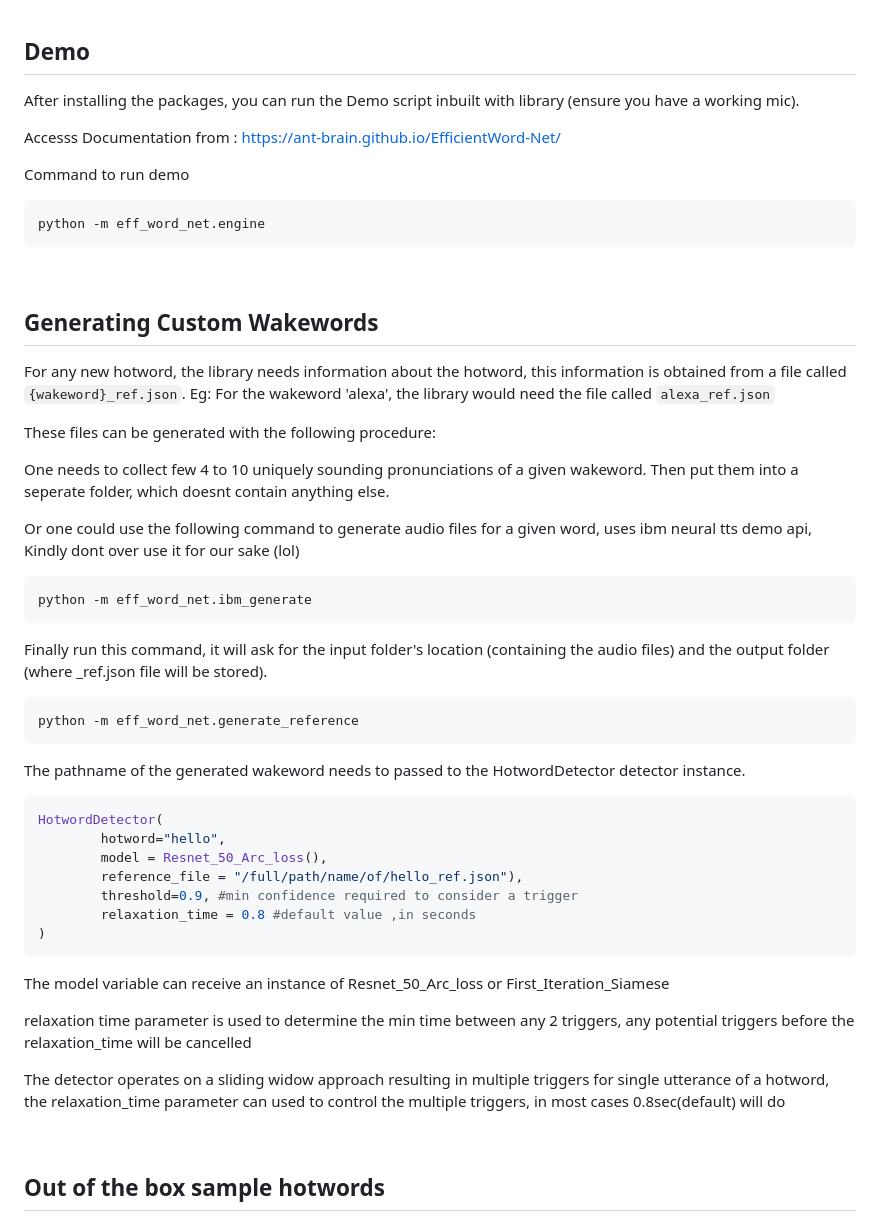
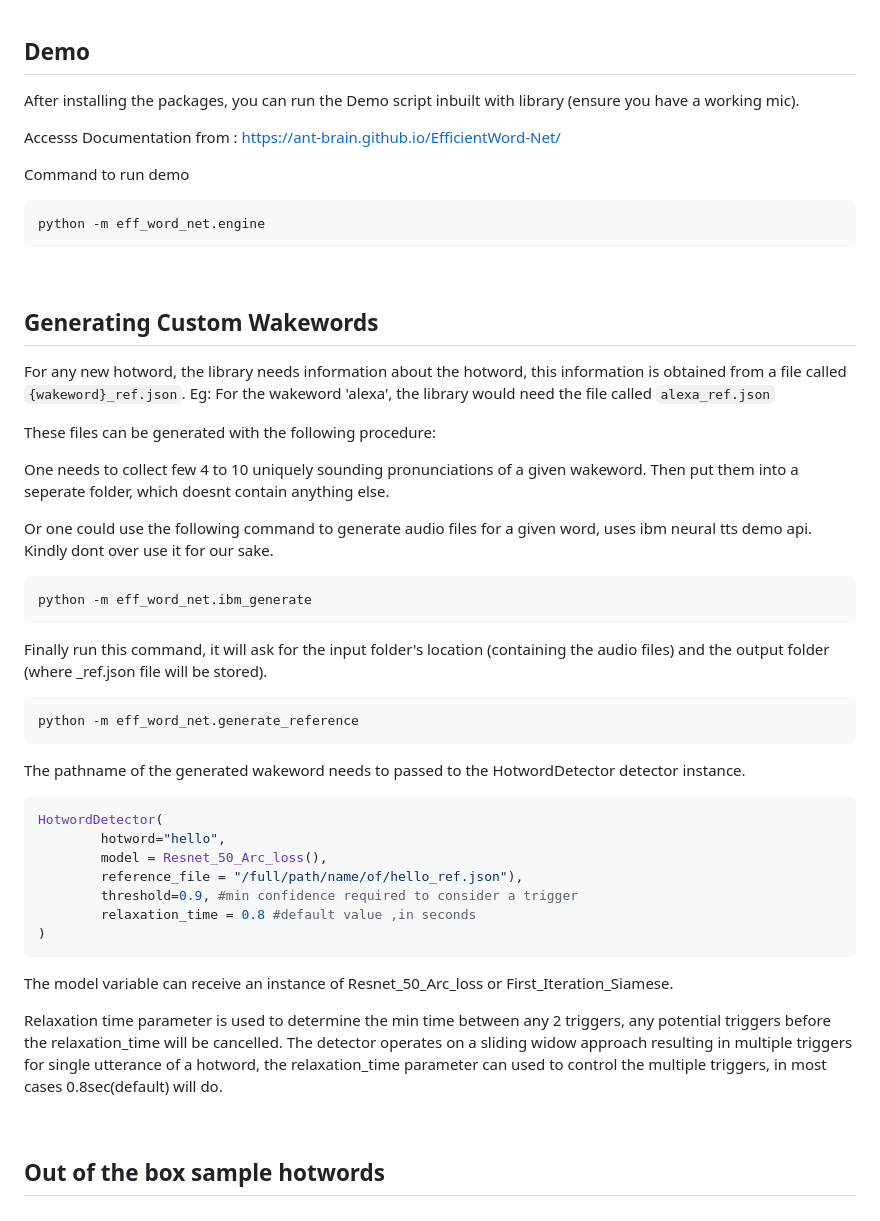
Before and after one commit to Ant-Brain/EfficientWord-Net, a Markdown page: README.md, the part around one of its changes. Rendered like a GitHub page.

````diff
--- a/README.md
+++ b/README.md
@@ -67,8 +57,7 @@ import eff_word_net
 <br>
 
 ## Demo
-After installing the packages, you can run the Demo
-script inbuilt with library (ensure you have a working mic).
+After installing the packages, you can run the Demo script inbuilt with library (ensure you have a working mic).
 
 Accesss Documentation from : https://ant-brain.github.io/EfficientWord-Net/
 
@@ -80,24 +69,20 @@ python -m eff_word_net.engine
 
 ## Generating Custom Wakewords
 
-For any new hotword, the library needs information about the hotword, this
-information is obtained from a file called `{wakeword}_ref.json`.
+For any new hotword, the library needs information about the hotword, this information is obtained from a file called `{wakeword}_ref.json`.
 Eg: For the wakeword 'alexa', the library would need the file called `alexa_ref.json`
 
 These files can be generated with the following procedure:
 
-One needs to collect few 4 to 10 uniquely sounding pronunciations
-of a given wakeword. Then put them into a seperate folder, which doesnt contain
-anything else.
+One needs to collect few 4 to 10 uniquely sounding pronunciations of a given wakeword. Then put them into a seperate folder, which doesnt contain anything else.
 
-Or one could use the following command to generate audio files for a given word, uses ibm neural tts demo api, Kindly dont over use it for our sake (lol)
+Or one could use the following command to generate audio files for a given word, uses ibm neural tts demo api. Kindly dont over use it for our sake.
 
 ```bash
 python -m eff_word_net.ibm_generate
 ```
 
-Finally run this command, it will ask for the input folder's location
-(containing the audio files) and the output folder (where _ref.json file will be stored).
+Finally run this command, it will ask for the input folder's location (containing the audio files) and the output folder (where _ref.json file will be stored).
 ```
 python -m eff_word_net.generate_reference
 ```
@@ -114,11 +99,10 @@ HotwordDetector(
 )
 ```
 
-The model variable can receive an instance of Resnet_50_Arc_loss or First_Iteration_Siamese
+The model variable can receive an instance of Resnet_50_Arc_loss or First_Iteration_Siamese.
 
-relaxation time parameter is used to determine the min time between any 2 triggers, any potential triggers before the relaxation_time will be cancelled
-
-The detector operates on a sliding widow approach resulting in multiple triggers for single utterance of a hotword, the relaxation_time parameter can used to control the multiple triggers, in most cases 0.8sec(default) will do
+Relaxation time parameter is used to determine the min time between any 2 triggers, any potential triggers before the relaxation_time will be cancelled.
+The detector operates on a sliding widow approach resulting in multiple triggers for single utterance of a hotword, the relaxation_time parameter can used to control the multiple triggers, in most cases 0.8sec(default) will do.
 
 <br>
 
````
Also changed, not shown: other parts of README.md (+16 -26 lines).
